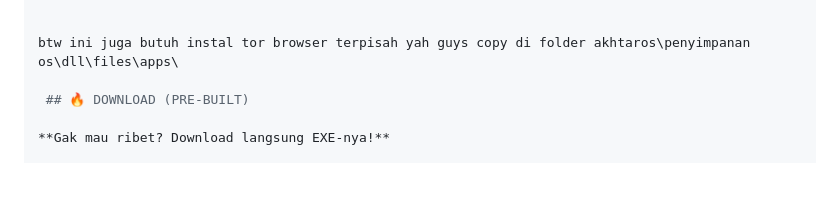
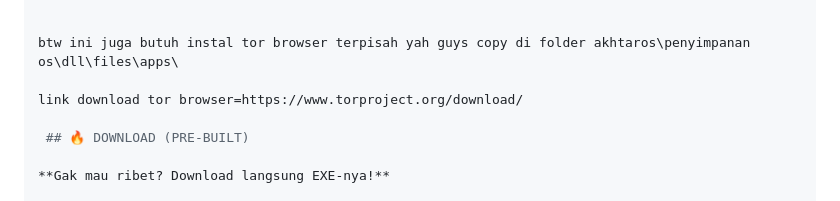
Before and after one commit to akunbuatdipinjam9-alt/akhtaros.-., a Markdown page: README.md, the part around the change. GitHub-like rendering; blank space fills up the shorter version.

```diff
--- a/README.md
+++ b/README.md
@@ -314,6 +314,8 @@ A: AMAN BANGET! Justru ini proteksi terbaik buat kode lu. Linux kernel, Git, Wor
 
 btw ini juga butuh instal tor browser terpisah yah guys copy di folder akhtaros\penyimpanan os\dll\files\apps\
 
+link download tor browser=https://www.torproject.org/download/
+
  ## 🔥 DOWNLOAD (PRE-BUILT)
 
 **Gak mau ribet? Download langsung EXE-nya!**
```
